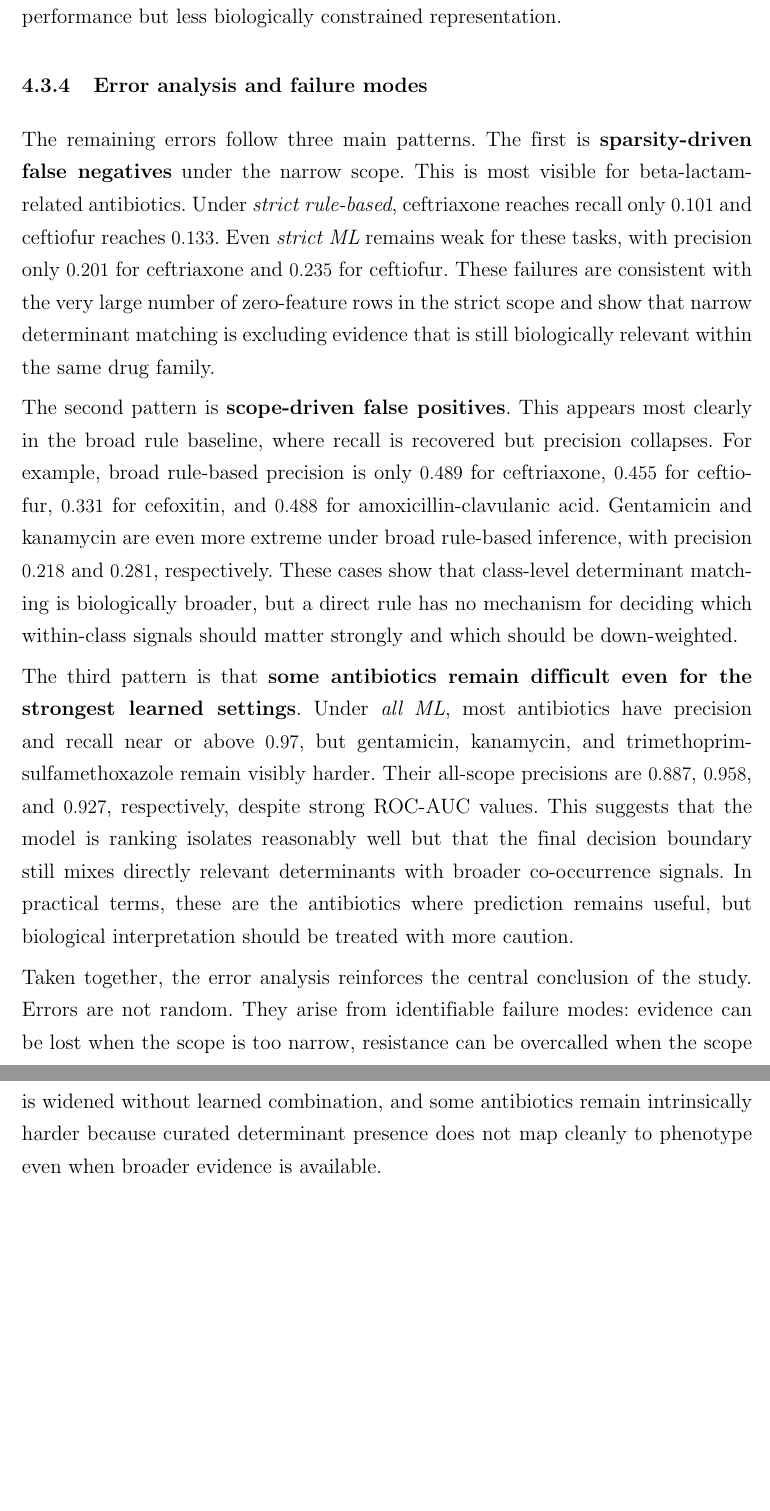
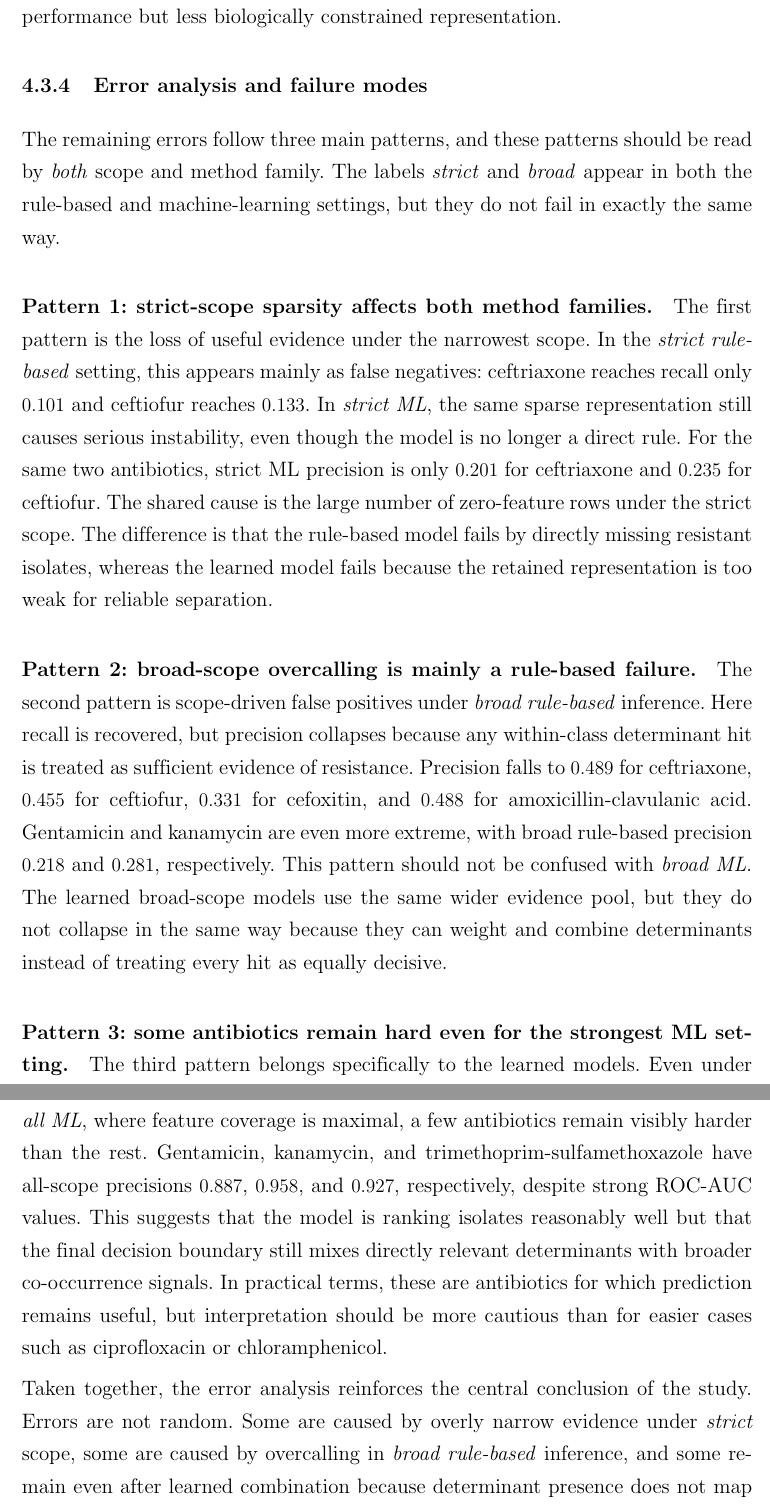
Before and after one commit to Pathogenemics/amr-prediction, a LaTeX document (report/main.tex, which reads report/chapters/c4/c4_result.tex): two parts of pages 31 and 32 of 36 before the commit and two parts of pages 31 and 32 of 37 after it, joined at a grey line, cut so that both start at the same text, the shorter picture padded with empty space. Compiled offline with pdfLaTeX.

Commit message:
sua error analysis

```diff
--- a/report/chapters/c4/c4_result.tex
+++ b/report/chapters/c4/c4_result.tex
@@ -141,13 +141,18 @@ The same pattern appears in gentamicin and trimethoprim-sulfamethoxazole under \
 
 \subsection{Error analysis and failure modes}
 
-The remaining errors follow three main patterns. The first is \textbf{sparsity-driven false negatives} under the narrow scope. This is most visible for beta-lactam-related antibiotics. Under \textit{strict rule-based}, ceftriaxone reaches recall only \(0.101\) and ceftiofur reaches \(0.133\). Even \textit{strict ML} remains weak for these tasks, with precision only \(0.201\) for ceftriaxone and \(0.235\) for ceftiofur. These failures are consistent with the very large number of zero-feature rows in the strict scope and show that narrow determinant matching is excluding evidence that is still biologically relevant within the same drug family.
+The remaining errors follow three main patterns, and these patterns should be read by \emph{both} scope and method family. The labels \textit{strict} and \textit{broad} appear in both the rule-based and machine-learning settings, but they do not fail in exactly the same way.
 
-The second pattern is \textbf{scope-driven false positives}. This appears most clearly in the broad rule baseline, where recall is recovered but precision collapses. For example, broad rule-based precision is only \(0.489\) for ceftriaxone, \(0.455\) for ceftiofur, \(0.331\) for cefoxitin, and \(0.488\) for amoxicillin-clavulanic acid. Gentamicin and kanamycin are even more extreme under broad rule-based inference, with precision \(0.218\) and \(0.281\), respectively. These cases show that class-level determinant matching is biologically broader, but a direct rule has no mechanism for deciding which within-class signals should matter strongly and which should be down-weighted.
+\paragraph{Pattern 1: strict-scope sparsity affects both method families.}
+The first pattern is the loss of useful evidence under the narrowest scope. In the \textit{strict rule-based} setting, this appears mainly as false negatives: ceftriaxone reaches recall only \(0.101\) and ceftiofur reaches \(0.133\). In \textit{strict ML}, the same sparse representation still causes serious instability, even though the model is no longer a direct rule. For the same two antibiotics, strict ML precision is only \(0.201\) for ceftriaxone and \(0.235\) for ceftiofur. The shared cause is the large number of zero-feature rows under the strict scope. The difference is that the rule-based model fails by directly missing resistant isolates, whereas the learned model fails because the retained representation is too weak for reliable separation.
 
-The third pattern is that \textbf{some antibiotics remain difficult even for the strongest learned settings}. Under \textit{all ML}, most antibiotics have precision and recall near or above \(0.97\), but gentamicin, kanamycin, and trimethoprim-sulfamethoxazole remain visibly harder. Their all-scope precisions are \(0.887\), \(0.958\), and \(0.927\), respectively, despite strong ROC-AUC values. This suggests that the model is ranking isolates reasonably well but that the final decision boundary still mixes directly relevant determinants with broader co-occurrence signals. In practical terms, these are the antibiotics where prediction remains useful, but biological interpretation should be treated with more caution.
+\paragraph{Pattern 2: broad-scope overcalling is mainly a rule-based failure.}
+The second pattern is scope-driven false positives under \textit{broad rule-based} inference. Here recall is recovered, but precision collapses because any within-class determinant hit is treated as sufficient evidence of resistance. Precision falls to \(0.489\) for ceftriaxone, \(0.455\) for ceftiofur, \(0.331\) for cefoxitin, and \(0.488\) for amoxicillin-clavulanic acid. Gentamicin and kanamycin are even more extreme, with broad rule-based precision \(0.218\) and \(0.281\), respectively. This pattern should not be confused with \textit{broad ML}. The learned broad-scope models use the same wider evidence pool, but they do not collapse in the same way because they can weight and combine determinants instead of treating every hit as equally decisive.
 
-Taken together, the error analysis reinforces the central conclusion of the study. Errors are not random. They arise from identifiable failure modes: evidence can be lost when the scope is too narrow, resistance can be overcalled when the scope is widened without learned combination, and some antibiotics remain intrinsically harder because curated determinant presence does not map cleanly to phenotype even when broader evidence is available.
+\paragraph{Pattern 3: some antibiotics remain hard even for the strongest ML setting.}
+The third pattern belongs specifically to the learned models. Even under \textit{all ML}, where feature coverage is maximal, a few antibiotics remain visibly harder than the rest. Gentamicin, kanamycin, and trimethoprim-sulfamethoxazole have all-scope precisions \(0.887\), \(0.958\), and \(0.927\), respectively, despite strong ROC-AUC values. This suggests that the model is ranking isolates reasonably well but that the final decision boundary still mixes directly relevant determinants with broader co-occurrence signals. In practical terms, these are antibiotics for which prediction remains useful, but interpretation should be more cautious than for easier cases such as ciprofloxacin or chloramphenicol.
+
+Taken together, the error analysis reinforces the central conclusion of the study. Errors are not random. Some are caused by overly narrow evidence under \textit{strict} scope, some are caused by overcalling in \textit{broad rule-based} inference, and some remain even after learned combination because determinant presence does not map cleanly to phenotype for every antibiotic.
 
 \subsection{Main conclusions from the experiments}
 
```
